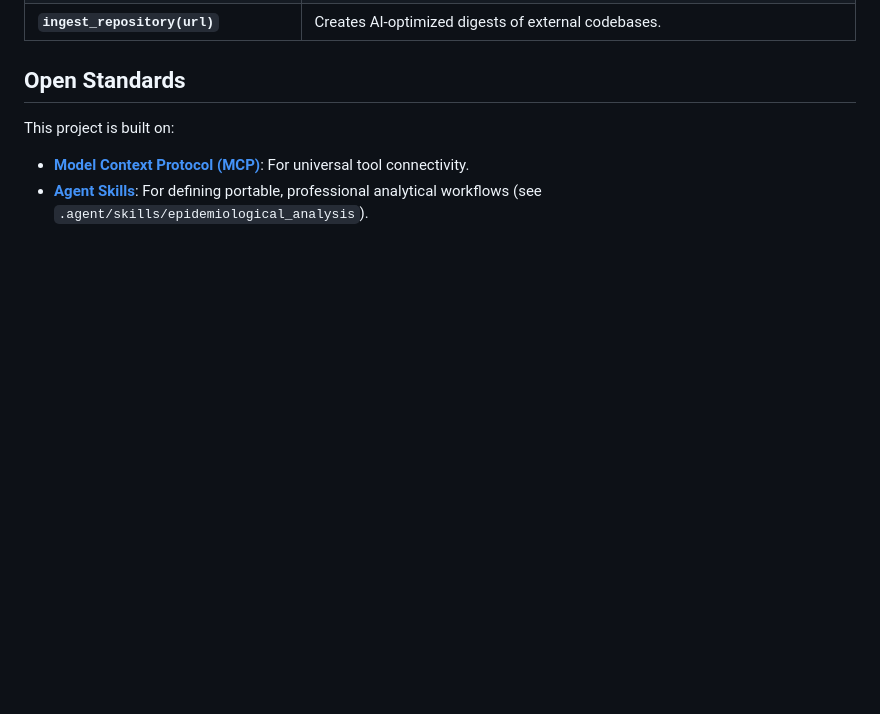
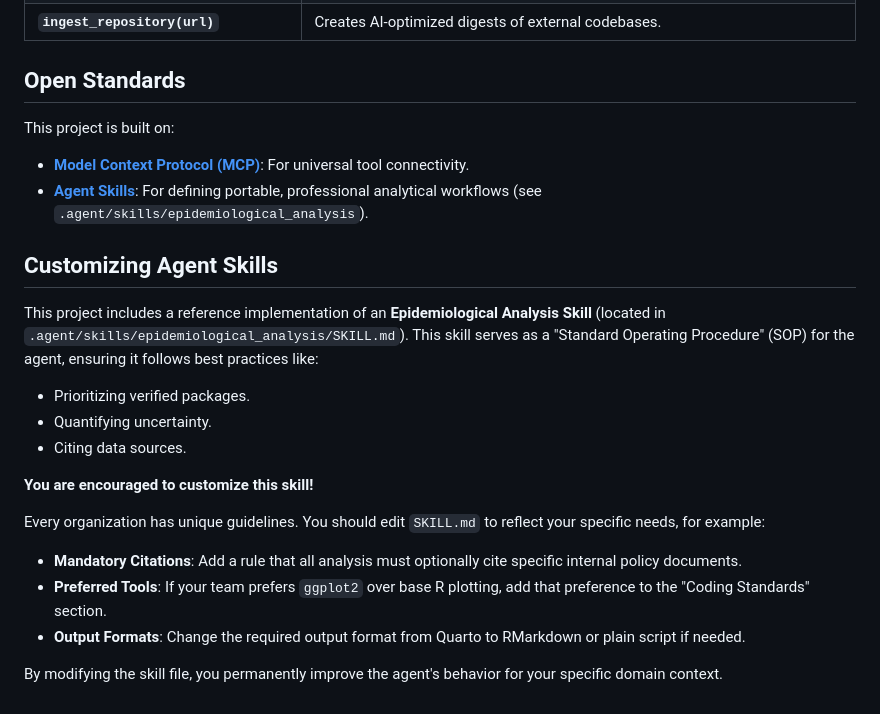
Before and after one commit to bquilty25/epiagent, a Markdown page: README.md, the part around the change. Drawn GitHub-style; blank space fills up the shorter version.

Commit message:
Add discussion on customizing agent skills to README

```diff
--- a/README.md
+++ b/README.md
@@ -80,3 +80,19 @@ To use `epiagent` while working in *another* analysis repository, configure that
 This project is built on:
 *   **[Model Context Protocol (MCP)](https://modelcontextprotocol.io/)**: For universal tool connectivity.
 *   **[Agent Skills](https://agentskills.io)**: For defining portable, professional analytical workflows (see `.agent/skills/epidemiological_analysis`).
+
+## Customizing Agent Skills
+
+This project includes a reference implementation of an **Epidemiological Analysis Skill** (located in `.agent/skills/epidemiological_analysis/SKILL.md`). This skill serves as a "Standard Operating Procedure" (SOP) for the agent, ensuring it follows best practices like:
+*   Prioritizing verified packages.
+*   Quantifying uncertainty.
+*   Citing data sources.
+
+**You are encouraged to customize this skill!**
+
+Every organization has unique guidelines. You should edit `SKILL.md` to reflect your specific needs, for example:
+*   **Mandatory Citations**: Add a rule that all analysis must optionally cite specific internal policy documents.
+*   **Preferred Tools**: If your team prefers `ggplot2` over base R plotting, add that preference to the "Coding Standards" section.
+*   **Output Formats**: Change the required output format from Quarto to RMarkdown or plain script if needed.
+
+By modifying the skill file, you permanently improve the agent's behavior for your specific domain context.
```
